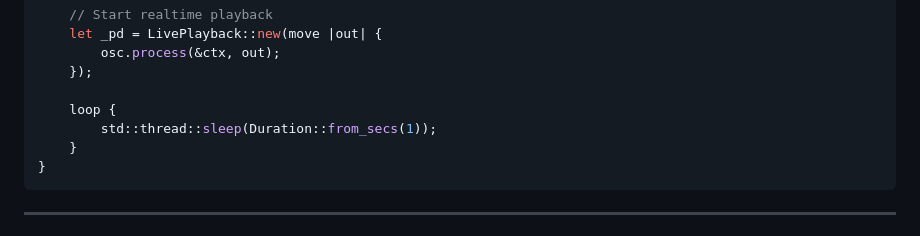
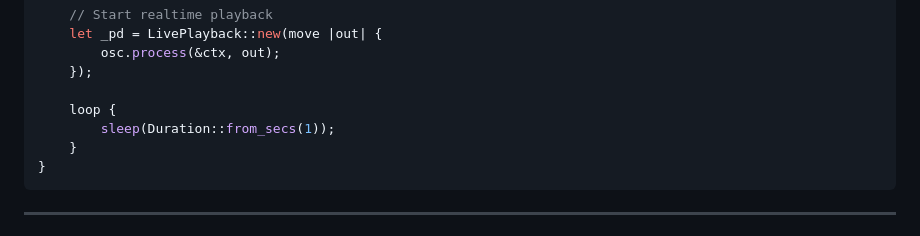
Before and after one commit to jhosein58/squid, a Markdown page: README.md, the part around the change. Rendered like a GitHub page.

Commit message:
better readme

````diff
--- a/README.md
+++ b/README.md
@@ -83,7 +83,7 @@ fn main() {
     });
 
     loop {
-        std::thread::sleep(Duration::from_secs(1));
+        sleep(Duration::from_secs(1));
     }
 }
 ```
````
